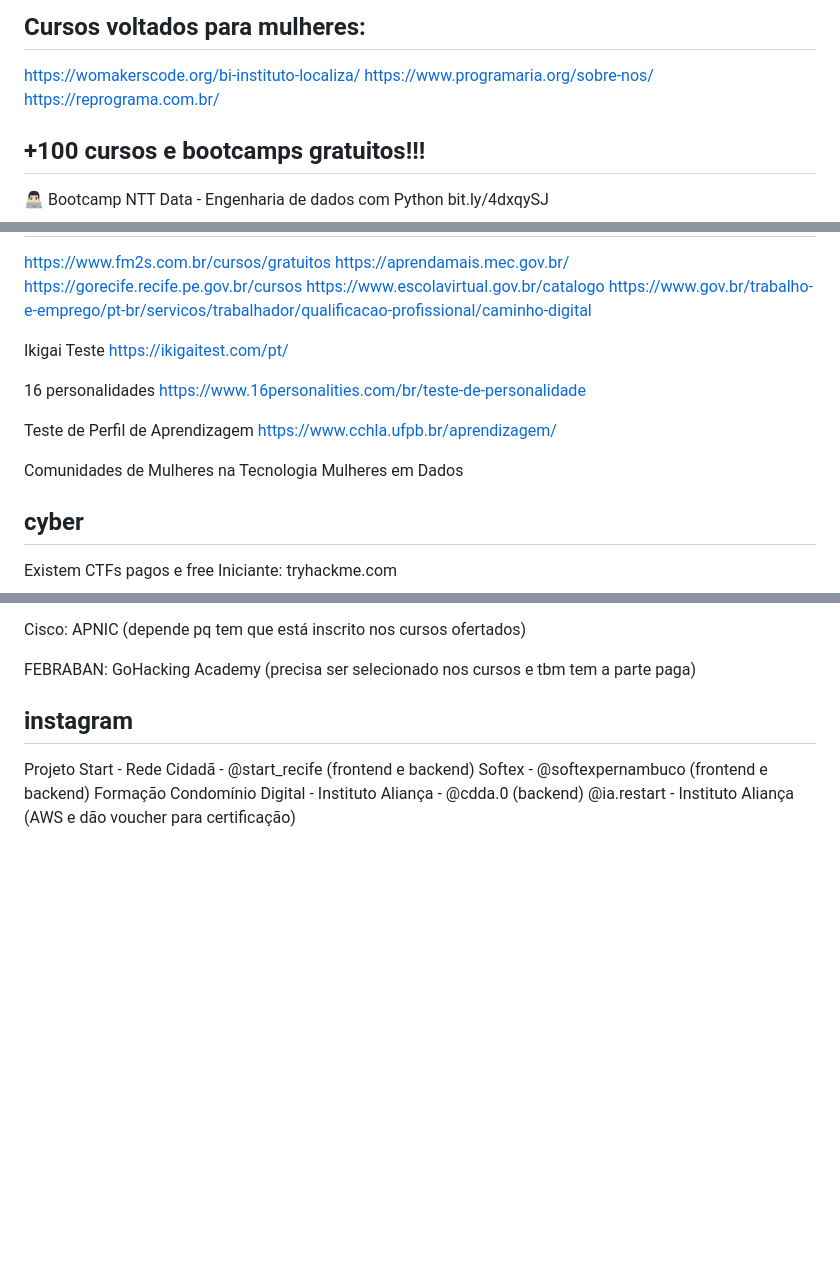
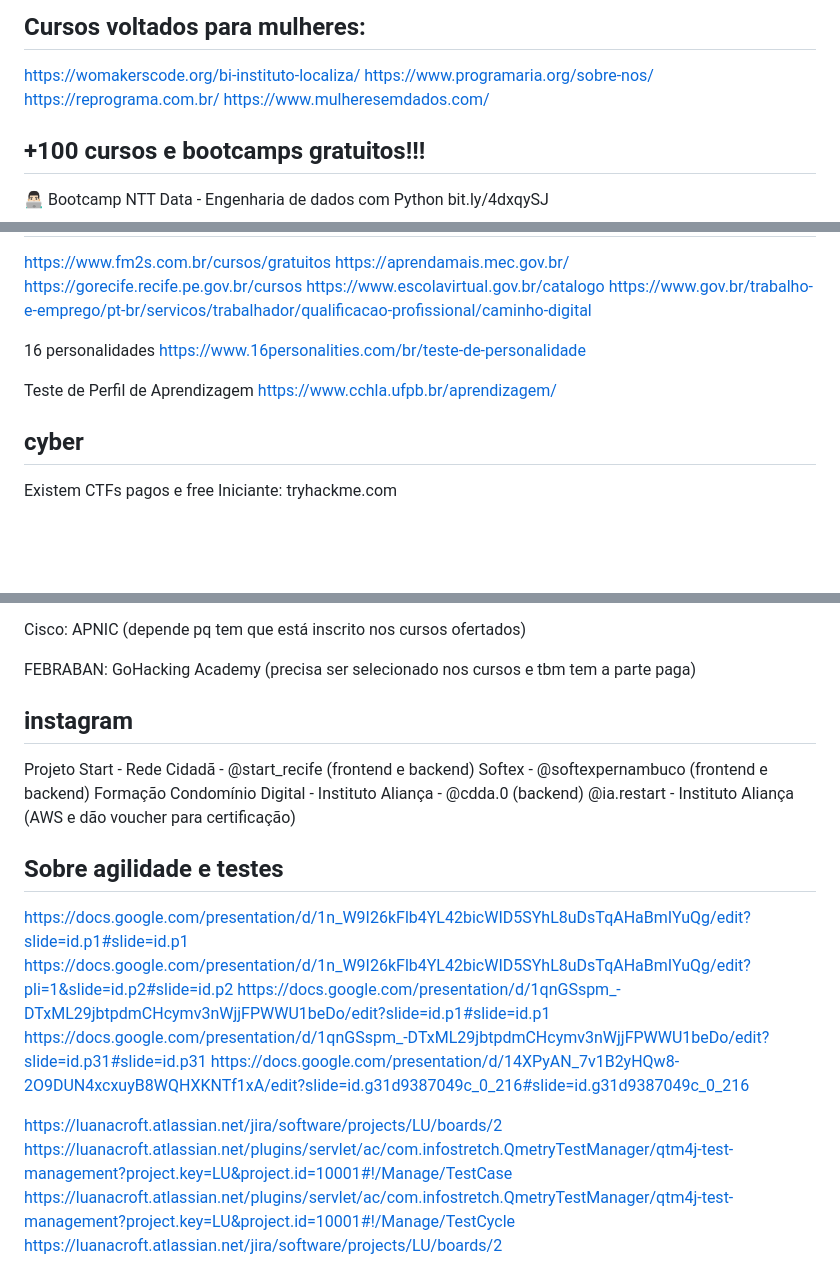
Before and after one commit to luanaCristina/mentoria, a Markdown page: mentoria.md, 3 parts joined by grey strips. GitHub-like rendering; blank space fills up the shorter version.

```diff
--- a/mentoria.md
+++ b/mentoria.md
@@ -184,6 +184,7 @@ https://developer.microsoft.com/en-us/reactor/
 https://womakerscode.org/bi-instituto-localiza/
 https://www.programaria.org/sobre-nos/
 https://reprograma.com.br/
+https://www.mulheresemdados.com/
 
 ## +100 cursos e bootcamps gratuitos!!!
 
@@ -335,17 +342,11 @@ https://gorecife.recife.pe.gov.br/cursos
 https://www.escolavirtual.gov.br/catalogo
 https://www.gov.br/trabalho-e-emprego/pt-br/servicos/trabalhador/qualificacao-profissional/caminho-digital
 
-Ikigai Teste
-https://ikigaitest.com/pt/
-
 16 personalidades
 https://www.16personalities.com/br/teste-de-personalidade
 
 Teste de Perfil de Aprendizagem
 https://www.cchla.ufpb.br/aprendizagem/
-
-Comunidades de Mulheres na Tecnologia
-Mulheres em Dados
 
 ## cyber
 Existem CTFs pagos e free
@@ -368,3 +369,15 @@ Projeto Start - Rede Cidadã - @start_recife (frontend e backend)
 Softex - @softexpernambuco (frontend e backend)
 Formação Condomínio Digital - Instituto Aliança - @cdda.0 (backend)
 @ia.restart - Instituto Aliança (AWS e dão voucher para certificação)
+
+## Sobre agilidade e testes
+https://docs.google.com/presentation/d/1n_W9I26kFlb4YL42bicWID5SYhL8uDsTqAHaBmIYuQg/edit?slide=id.p1#slide=id.p1
+https://docs.google.com/presentation/d/1n_W9I26kFlb4YL42bicWID5SYhL8uDsTqAHaBmIYuQg/edit?pli=1&slide=id.p2#slide=id.p2
+https://docs.google.com/presentation/d/1qnGSspm_-DTxML29jbtpdmCHcymv3nWjjFPWWU1beDo/edit?slide=id.p1#slide=id.p1
+https://docs.google.com/presentation/d/1qnGSspm_-DTxML29jbtpdmCHcymv3nWjjFPWWU1beDo/edit?slide=id.p31#slide=id.p31
+https://docs.google.com/presentation/d/14XPyAN_7v1B2yHQw8-2O9DUN4xcxuyB8WQHXKNTf1xA/edit?slide=id.g31d9387049c_0_216#slide=id.g31d9387049c_0_216
+
+https://luanacroft.atlassian.net/jira/software/projects/LU/boards/2
+https://luanacroft.atlassian.net/plugins/servlet/ac/com.infostretch.QmetryTestManager/qtm4j-test-management?project.key=LU&project.id=10001#!/Manage/TestCase
+https://luanacroft.atlassian.net/plugins/servlet/ac/com.infostretch.QmetryTestManager/qtm4j-test-management?project.key=LU&project.id=10001#!/Manage/TestCycle
+https://luanacroft.atlassian.net/jira/software/projects/LU/boards/2
```
Also changed, not shown: other parts of mentoria.md (+14 -8 lines).
